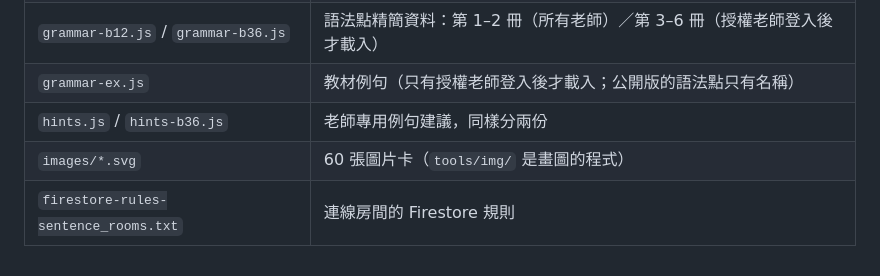
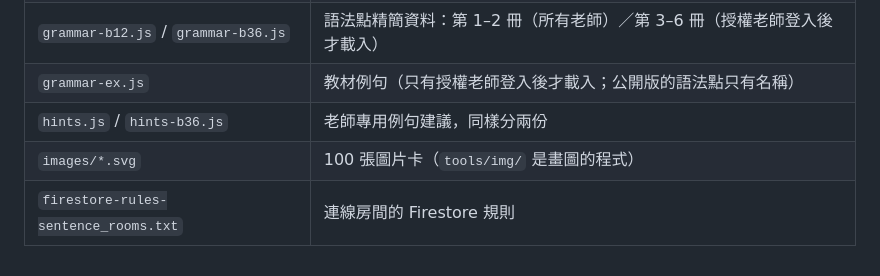
Before and after one commit to wangchiapin/crea-tu-historia, a Markdown page: README.md, the part around the change. GitHub-like rendering.

Commit message:
README：圖片 100 張
Co-Authored-By: Claude Sonnet 5.5 <noreply@anthropic.com>
Claude-Session: https://claude.ai/code/session_01HYMnBN67pzk6WgaZR5FW7j

```diff
--- a/README.md
+++ b/README.md
@@ -62,5 +62,5 @@
 | `grammar-b12.js` / `grammar-b36.js` | 語法點精簡資料：第 1–2 冊（所有老師）／第 3–6 冊（授權老師登入後才載入） |
 | `grammar-ex.js` | 教材例句（只有授權老師登入後才載入；公開版的語法點只有名稱） |
 | `hints.js` / `hints-b36.js` | 老師專用例句建議，同樣分兩份 |
-| `images/*.svg` | 60 張圖片卡（`tools/img/` 是畫圖的程式） |
+| `images/*.svg` | 100 張圖片卡（`tools/img/` 是畫圖的程式） |
 | `firestore-rules-sentence_rooms.txt` | 連線房間的 Firestore 規則 |
```
